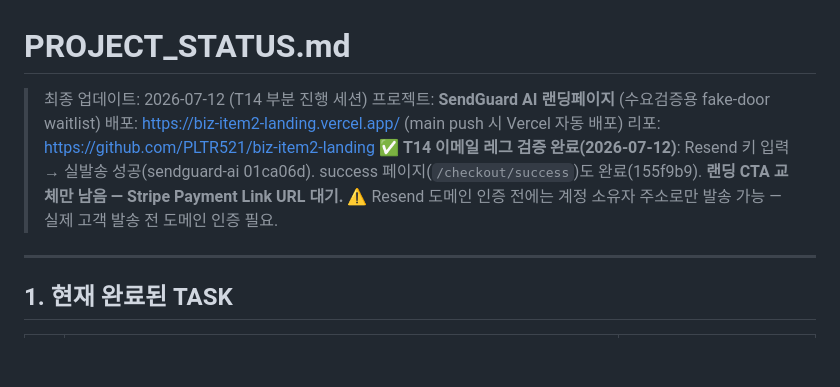
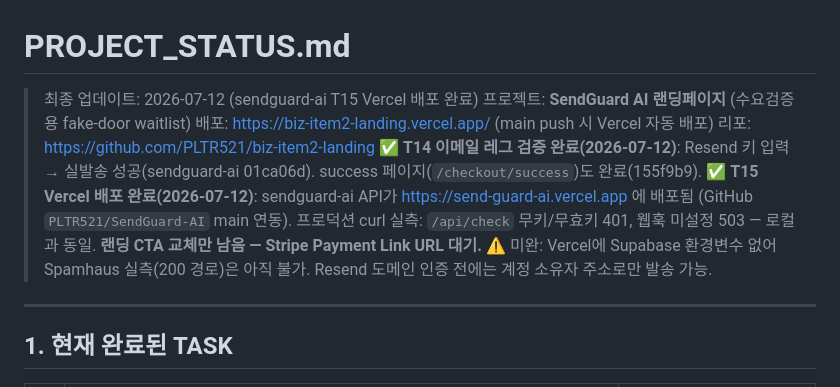
Before and after one commit to PLTR521/biz-item2-landing, a Markdown page: PROJECT_STATUS.md, the part around the change. Rendered like a GitHub page; blank space fills up the shorter version.

```diff
--- a/PROJECT_STATUS.md
+++ b/PROJECT_STATUS.md
@@ -1,12 +1,15 @@
 # PROJECT_STATUS.md
 
-> 최종 업데이트: 2026-07-12 (T14 부분 진행 세션)
+> 최종 업데이트: 2026-07-12 (sendguard-ai T15 Vercel 배포 완료)
 > 프로젝트: **SendGuard AI 랜딩페이지** (수요검증용 fake-door waitlist)
 > 배포: https://biz-item2-landing.vercel.app/ (main push 시 Vercel 자동 배포)
 > 리포: https://github.com/PLTR521/biz-item2-landing
 > ✅ **T14 이메일 레그 검증 완료(2026-07-12)**: Resend 키 입력 → 실발송 성공(sendguard-ai 01ca06d).
-> success 페이지(`/checkout/success`)도 완료(155f9b9). **랜딩 CTA 교체만 남음 — Stripe Payment Link URL 대기.**
-> ⚠️ Resend 도메인 인증 전에는 계정 소유자 주소로만 발송 가능 — 실제 고객 발송 전 도메인 인증 필요.
+> success 페이지(`/checkout/success`)도 완료(155f9b9).
+> ✅ **T15 Vercel 배포 완료(2026-07-12)**: sendguard-ai API가 https://send-guard-ai.vercel.app 에 배포됨
+> (GitHub `PLTR521/SendGuard-AI` main 연동). 프로덕션 curl 실측: `/api/check` 무키/무효키 401, 웹훅 미설정 503 — 로컬과 동일.
+> **랜딩 CTA 교체만 남음 — Stripe Payment Link URL 대기.**
+> ⚠️ 미완: Vercel에 Supabase 환경변수 없어 Spamhaus 실측(200 경로)은 아직 불가. Resend 도메인 인증 전에는 계정 소유자 주소로만 발송 가능.
 
 ---
 
```
Also changed, not shown: BUILD.md (+4 -2 lines), NEXT_TASK.md (+4 -1 lines).
